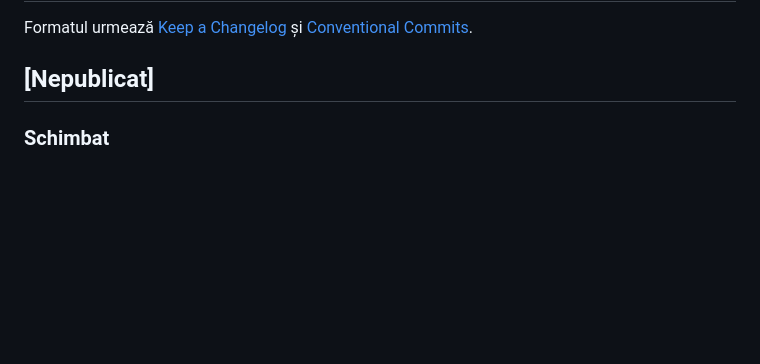
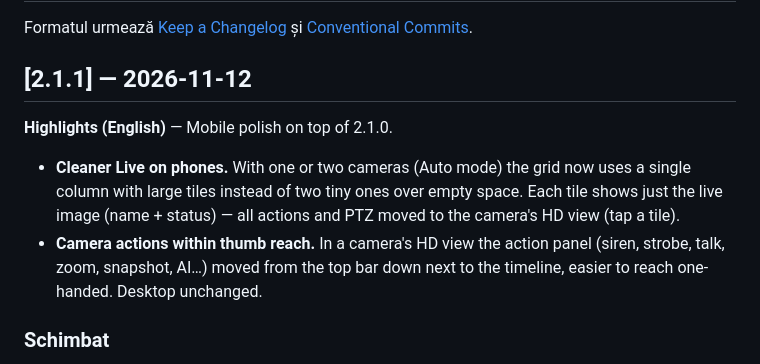
Before and after one commit to sm26449/openvigil, a Markdown page: CHANGELOG.md, the part around the change. Drawn GitHub-style; blank space fills up the shorter version.

Commit message:
docs(changelog): finalizeaza 2.1.1 (rafinari mobile) cu Highlights EN

```diff
--- a/CHANGELOG.md
+++ b/CHANGELOG.md
@@ -3,7 +3,15 @@
 Formatul urmează [Keep a Changelog](https://keepachangelog.com/) și
 [Conventional Commits](https://www.conventionalcommits.org/).
 
-## [Nepublicat]
+## [2.1.1] — 2026-11-12
+
+**Highlights (English)** — Mobile polish on top of 2.1.0.
+- **Cleaner Live on phones.** With one or two cameras (Auto mode) the grid now uses a single column
+  with large tiles instead of two tiny ones over empty space. Each tile shows just the live image
+  (name + status) — all actions and PTZ moved to the camera's HD view (tap a tile).
+- **Camera actions within thumb reach.** In a camera's HD view the action panel (siren, strobe,
+  talk, zoom, snapshot, AI…) moved from the top bar down next to the timeline, easier to reach
+  one-handed. Desktop unchanged.
 
 ### Schimbat
 - **Live cu puține camere arată mai bine pe telefon** — când ai una sau două camere (în modul
```
